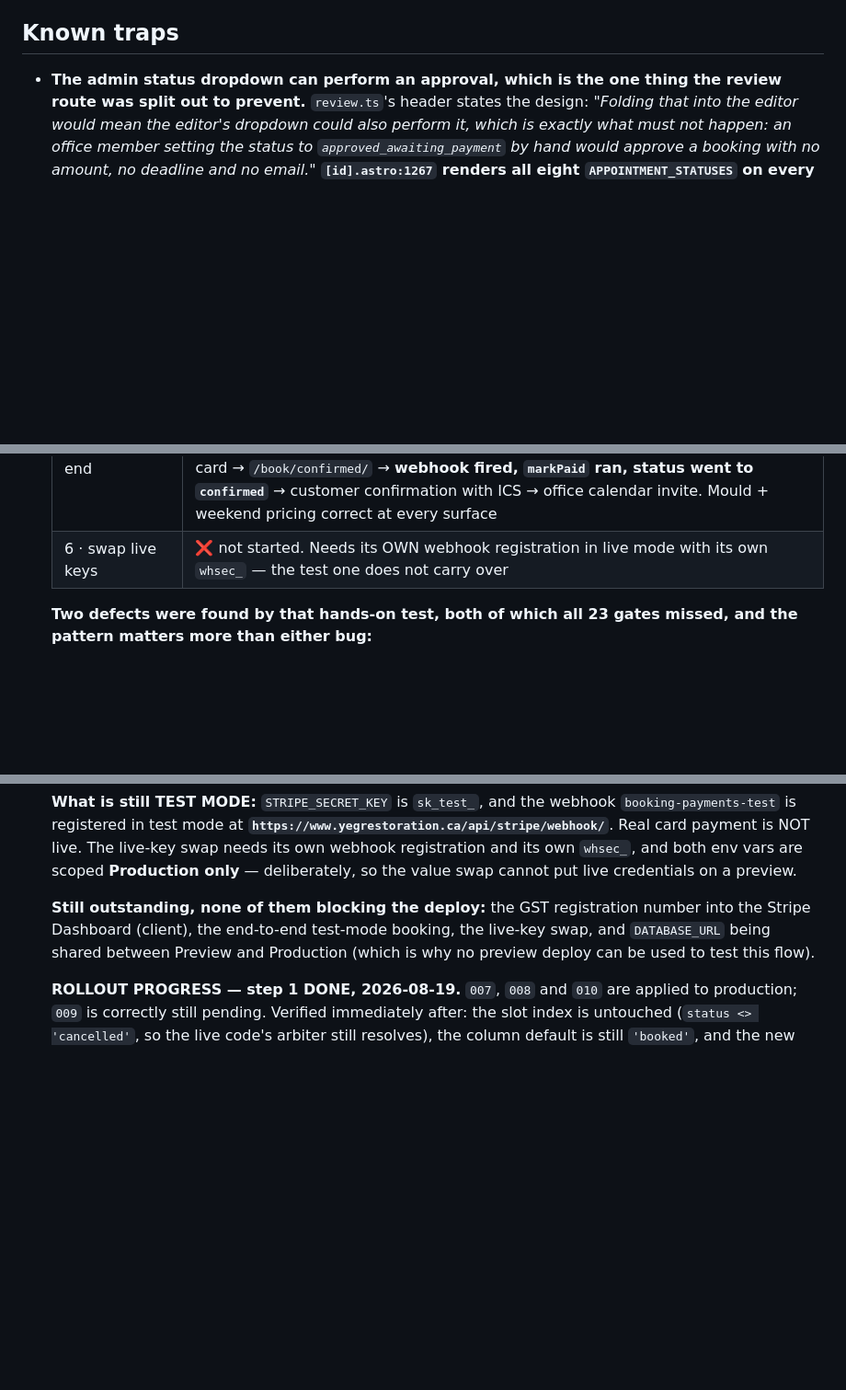
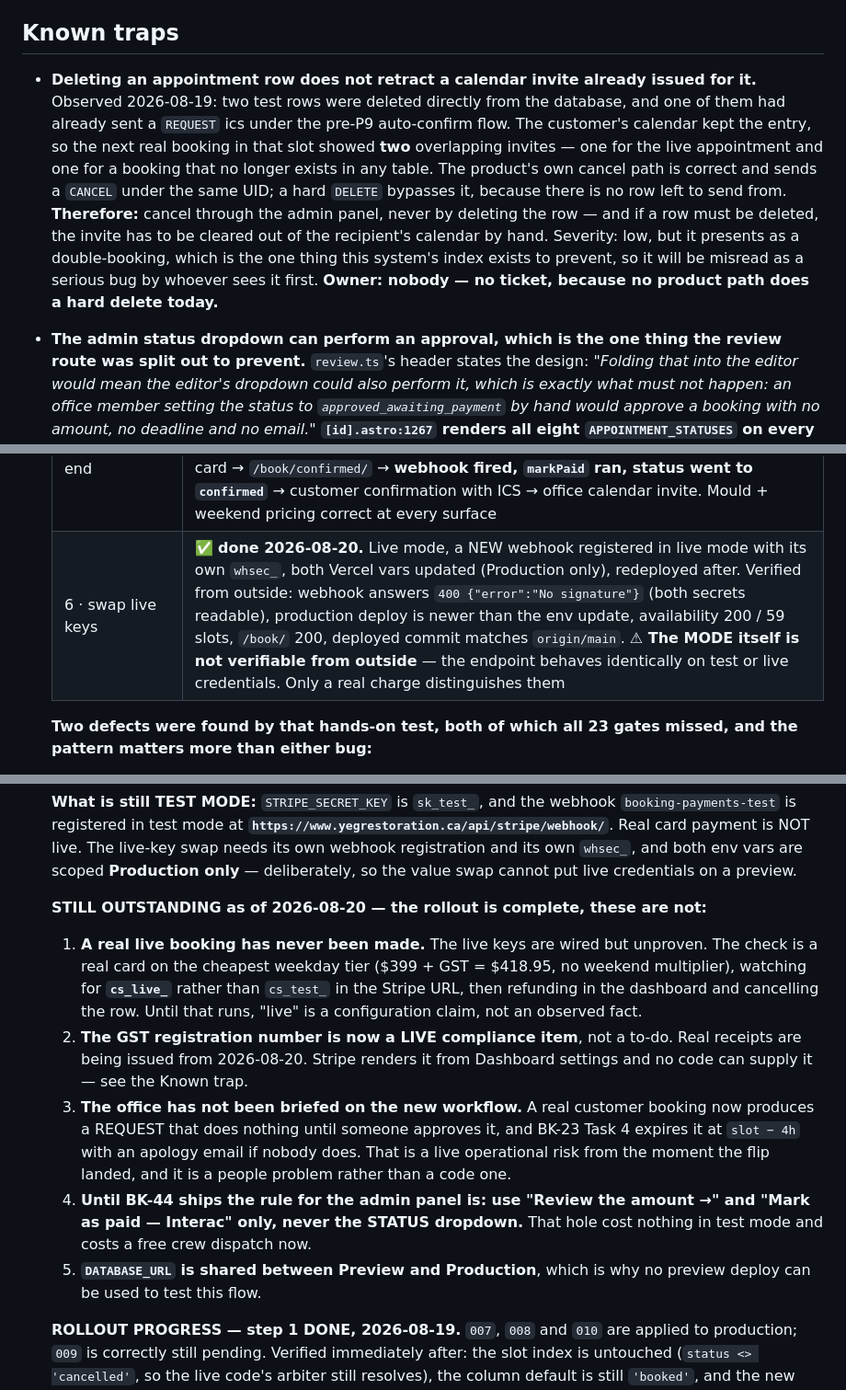
Before and after one commit to angularbrackets-web/yegrestoration, a Markdown page: docs/booking/ROADMAP.md, 3 parts joined by grey strips. Shown at 92% size. GitHub-like rendering; blank space fills up the shorter version.

Commit message:
rollout: step 6 done — live keys in, and what live mode changed
The live-key swap landed 2026-08-20: live mode, a new webhook registered in live
mode with its own whsec_, both Vercel vars updated Production-only, redeployed
after so the values actually took effect. Verified from outside -- the endpoint
answers 400 'No signature' so both secrets are readable, the production deploy is
newer than the env update, availability serves 59 slots, and the deployed commit
matches origin/main.

Recorded honestly: the MODE is not verifiable from outside. The endpoint behaves
identically on test or live credentials, so 'live' is a configuration claim until
a real charge proves it. The check is a real card on the cheapest weekday tier,
watching for cs_live_ rather than cs_test_ in the Stripe URL.

Three things stopped being to-dos and became live consequences, and all three
are people problems rather than code: the GST number is now a compliance item
because real receipts are being issued; the office has not been briefed that a
request now sits until someone approves it and expires at slot-4h if nobody
does; and BK-44's dropdown hole went from harmless to a free crew dispatch.

Also records a trap paid for during this rollout: deleting an appointment row
does not retract a calendar invite already issued for it. Two deleted test rows
left an orphaned invite in a real calendar, which then presented as a double
booking against the next real appointment in that slot -- the one failure the
slot index exists to prevent, so it will be misread as serious by whoever sees
it first. Cancel through the admin panel, never by deleting the row.

Co-Authored-By: Claude Opus 5 <noreply@anthropic.com>
Claude-Session: https://claude.ai/code/session_016KNjofNPRuJRYAwt6Gaeu5

```diff
--- a/docs/booking/ROADMAP.md
+++ b/docs/booking/ROADMAP.md
@@ -61,6 +61,21 @@ indefinitely** — it is the message inbox, not an archive. Migration 004 made
 - `blackout_dates` PK column is `day`, not `date`.
 
 ## Known traps
+
+- **Deleting an appointment row does not retract a calendar invite already
+  issued for it.** Observed 2026-08-19: two test rows were deleted directly from
+  the database, and one of them had already sent a `REQUEST` ics under the
+  pre-P9 auto-confirm flow. The customer's calendar kept the entry, so the next
+  real booking in that slot showed **two** overlapping invites — one for the live
+  appointment and one for a booking that no longer exists in any table.
+  The product's own cancel path is correct and sends a `CANCEL` under the same
+  UID; a hard `DELETE` bypasses it, because there is no row left to send from.
+  **Therefore:** cancel through the admin panel, never by deleting the row — and
+  if a row must be deleted, the invite has to be cleared out of the recipient's
+  calendar by hand. Severity: low, but it presents as a double-booking, which is
+  the one thing this system's index exists to prevent, so it will be misread as
+  a serious bug by whoever sees it first. **Owner: nobody — no ticket, because
+  no product path does a hard delete today.**
 
 - **The admin status dropdown can perform an approval, which is the one thing
   the review route was split out to prevent.** `review.ts`'s header states the
@@ -1379,7 +1394,7 @@ together or the site tells a lie between deploys.
    | 3 · migration 009 | ✅ done, verified |
    | 4 · register the webhook | ✅ done — `booking-payments-test`, **test mode**, `https://www.yegrestoration.ca/api/stripe/webhook/`, 4 Checkout events, Snapshot payload. `STRIPE_SECRET_KEY` + `STRIPE_WEBHOOK_SECRET` in Vercel, **Production only** |
    | 5 · test-mode run end to end | ✅ **DONE 2026-08-19 — the whole chain is proven on production.** Booking #35: request → office review → confirm-the-amount step → approve ($606.38, deadline Thu Aug 20 11:39 a.m.) → approval email with Pay button and Interac option → Stripe Checkout (itemized: $577.50 assessment + $28.88 GST) → test card → `/book/confirmed/` → **webhook fired, `markPaid` ran, status went to `confirmed`** → customer confirmation with ICS → office calendar invite. Mould + weekend pricing correct at every surface |
-   | 6 · swap live keys | ❌ not started. Needs its OWN webhook registration in live mode with its own `whsec_` — the test one does not carry over |
+   | 6 · swap live keys | ✅ **done 2026-08-20.** Live mode, a NEW webhook registered in live mode with its own `whsec_`, both Vercel vars updated (Production only), redeployed after. Verified from outside: webhook answers `400 {"error":"No signature"}` (both secrets readable), production deploy is newer than the env update, availability 200 / 59 slots, `/book/` 200, deployed commit matches `origin/main`. **⚠ The MODE itself is not verifiable from outside** — the endpoint behaves identically on test or live credentials. Only a real charge distinguishes them |
 
    **Two defects were found by that hands-on test, both of which all 23 gates
    missed, and the pattern matters more than either bug:**
@@ -1432,10 +1447,27 @@ together or the site tells a lie between deploys.
    `whsec_`, and both env vars are scoped **Production only** — deliberately, so
    the value swap cannot put live credentials on a preview.
 
-   **Still outstanding, none of them blocking the deploy:** the GST registration
-   number into the Stripe Dashboard (client), the end-to-end test-mode booking,
-   the live-key swap, and `DATABASE_URL` being shared between Preview and
-   Production (which is why no preview deploy can be used to test this flow).
+   **STILL OUTSTANDING as of 2026-08-20 — the rollout is complete, these are not:**
+
+   1. **A real live booking has never been made.** The live keys are wired but
+      unproven. The check is a real card on the cheapest weekday tier ($399 +
+      GST = $418.95, no weekend multiplier), watching for **`cs_live_`** rather
+      than `cs_test_` in the Stripe URL, then refunding in the dashboard and
+      cancelling the row. Until that runs, "live" is a configuration claim, not
+      an observed fact.
+   2. **The GST registration number is now a LIVE compliance item**, not a
+      to-do. Real receipts are being issued from 2026-08-20. Stripe renders it
+      from Dashboard settings and no code can supply it — see the Known trap.
+   3. **The office has not been briefed on the new workflow.** A real customer
+      booking now produces a REQUEST that does nothing until someone approves
+      it, and BK-23 Task 4 expires it at `slot − 4h` with an apology email if
+      nobody does. That is a live operational risk from the moment the flip
+      landed, and it is a people problem rather than a code one.
+   4. **Until BK-44 ships the rule for the admin panel is: use "Review the
+      amount →" and "Mark as paid — Interac" only, never the STATUS dropdown.**
+      That hole cost nothing in test mode and costs a free crew dispatch now.
+   5. **`DATABASE_URL` is shared between Preview and Production**, which is why
+      no preview deploy can be used to test this flow.
 
    **ROLLOUT PROGRESS — step 1 DONE, 2026-08-19.** `007`, `008` and `010` are
    applied to production; `009` is correctly still pending. Verified immediately
```
